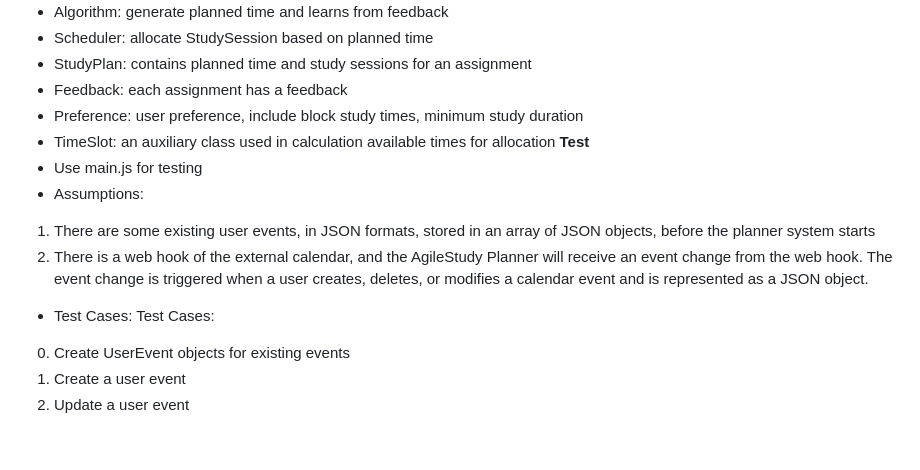
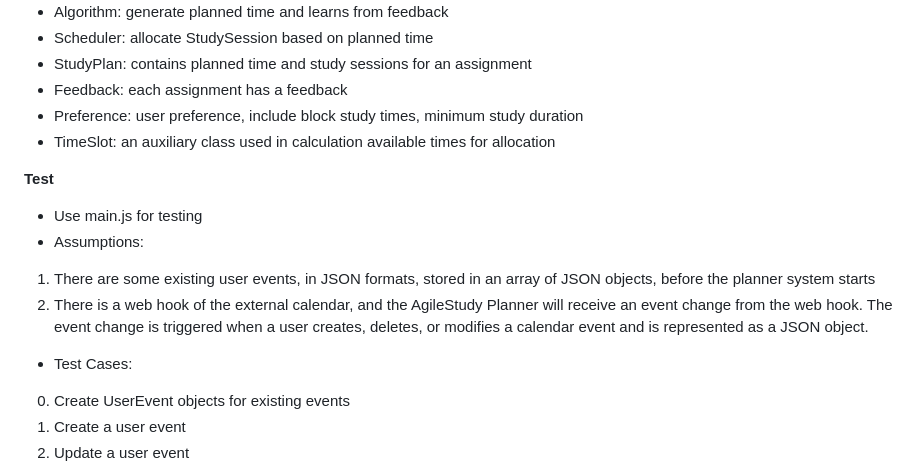
Before and after one commit to tt5321/AgileStudy, a Markdown page: README.md, the part around the change printed below. GitHub-like rendering; blank space fills up the shorter version.

```diff
--- a/README.md
+++ b/README.md
@@ -70,13 +70,13 @@ Tiantian
 - Feedback: each assignment has a feedback
 - Preference: user preference, include block study times, minimum study duration
 - TimeSlot: an auxiliary class used in calculation available times for allocation
+
 **Test**
 - Use main.js for testing
 - Assumptions:
 1. There are some existing user events, in JSON formats, stored in an array of JSON objects, before the planner system starts
 2. There is a web hook of the external calendar, and the AgileStudy Planner will receive an event change from the web hook. The event change is triggered when a user creates, deletes, or modifies a calendar event and is represented as a JSON object.
 - Test Cases:
-Test Cases:
 0. Create UserEvent objects for existing events
 1. Create a user event
 2. Update a user event
```
Also changed, not shown: other parts of README.md (+2 -2 lines).
